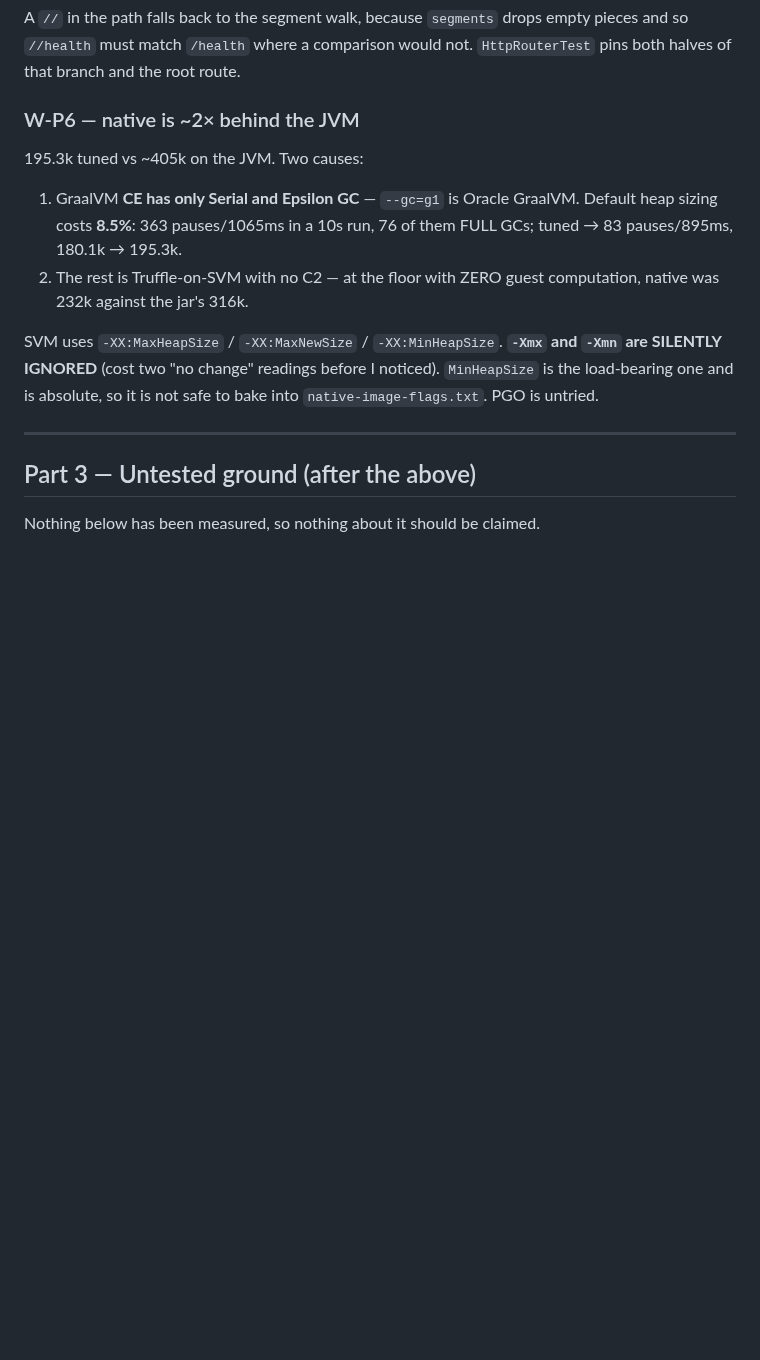
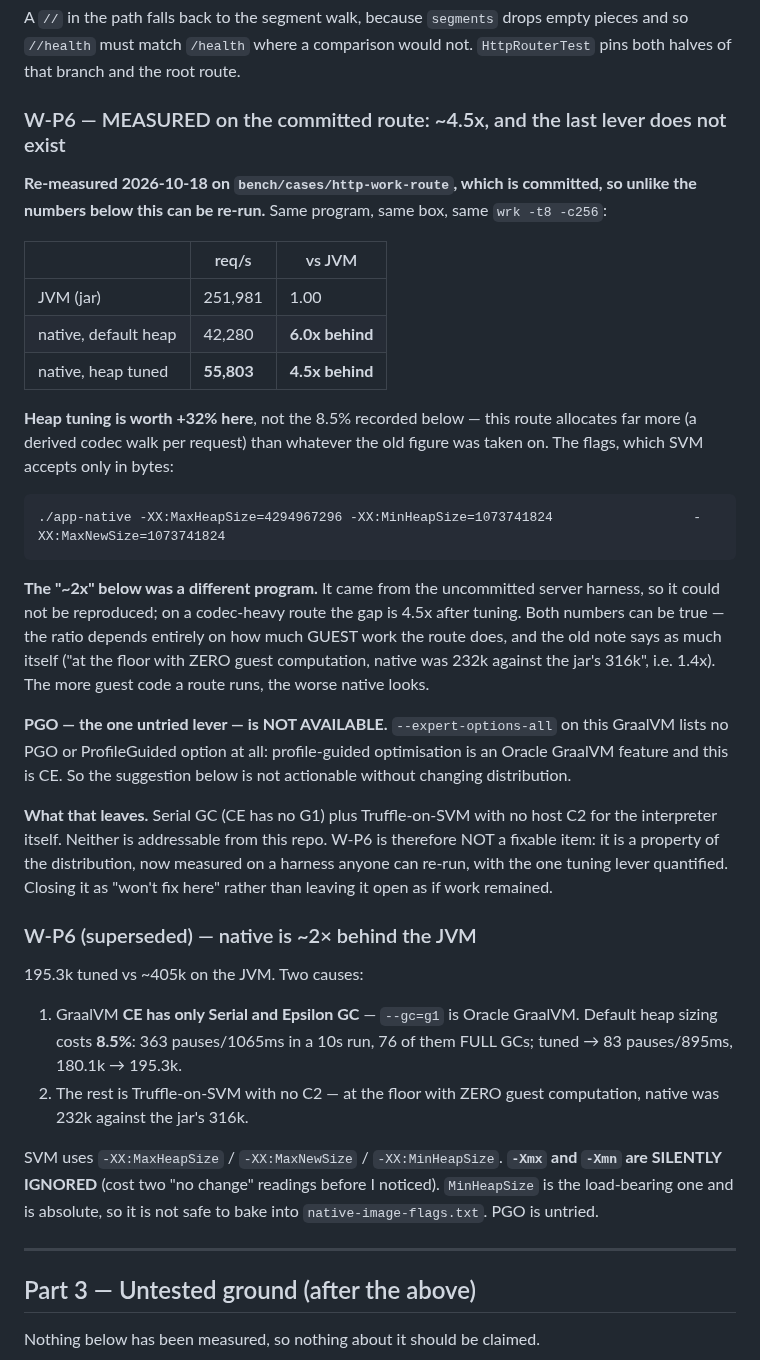
Before and after one commit to mezze-lang/mezze, a Markdown page: planned_features/runtime/web-stack-backlog.md, the part around the change. Drawn GitHub-style; blank space fills up the shorter version.

Commit message:
bench: W-P6 measured on a committed route — 4.5x, and PGO does not exist in CE
Re-measured native vs JVM on bench/cases/http-work-route, which is committed, so
unlike the previous figures this can be re-run. Same program, same box, same wrk
settings: JVM 251,981 req/s, native 42,280 untuned, native 55,803 heap-tuned —
so 4.5x behind after tuning, not the ~2x on record.

Both numbers can be true and the old note says why itself: at the floor with no
guest computation it measured 1.4x. The ratio depends entirely on how much guest
work a route does, and this one runs a derived codec walk per request. The ~2x
came from the uncommitted harness and could not be reproduced; this one can.

Heap tuning is worth +32% here rather than the 8.5% on record, for the same
reason — this route allocates much more. SVM accepts the sizes only in bytes,
which the entry now spells out.

PGO, the one lever the entry left as untried, is NOT AVAILABLE:
--expert-options-all on this GraalVM lists no PGO or ProfileGuided option,
because profile-guided optimisation is an Oracle GraalVM feature and this is CE.

That leaves Serial GC (CE has no G1) and Truffle-on-SVM with no host C2 for the
interpreter, neither addressable from this repo. So W-P6 is recorded as won't-fix
-here with the gap measured and the one tuning lever quantified, rather than left
open as though work remained.

Co-Authored-By: Claude Opus 5 <noreply@anthropic.com>
Claude-Session: https://claude.ai/code/session_01Fno6UPiQNhoAsBqDcj6qZx

```diff
--- a/planned_features/runtime/web-stack-backlog.md
+++ b/planned_features/runtime/web-stack-backlog.md
@@ -430,7 +430,43 @@ A `//` in the path falls back to the segment walk, because `segments` drops empt
 pieces and so `//health` must match `/health` where a comparison would not.
 `HttpRouterTest` pins both halves of that branch and the root route.
 
-### W-P6 — native is ~2× behind the JVM
+### W-P6 — MEASURED on the committed route: ~4.5x, and the last lever does not exist
+
+**Re-measured 2026-10-18 on `bench/cases/http-work-route`, which is committed,
+so unlike the numbers below this can be re-run.** Same program, same box, same
+`wrk -t8 -c256`:
+
+| | req/s | vs JVM |
+|---|---|---|
+| JVM (jar) | 251,981 | 1.00 |
+| native, default heap | 42,280 | **6.0x behind** |
+| native, heap tuned | **55,803** | **4.5x behind** |
+
+**Heap tuning is worth +32% here**, not the 8.5% recorded below — this route
+allocates far more (a derived codec walk per request) than whatever the old
+figure was taken on. The flags, which SVM accepts only in bytes:
+
+    ./app-native -XX:MaxHeapSize=4294967296 -XX:MinHeapSize=1073741824                  -XX:MaxNewSize=1073741824
+
+**The "~2x" below was a different program.** It came from the uncommitted
+server harness, so it could not be reproduced; on a codec-heavy route the gap is
+4.5x after tuning. Both numbers can be true — the ratio depends entirely on how
+much GUEST work the route does, and the old note says as much itself ("at the
+floor with ZERO guest computation, native was 232k against the jar's 316k", i.e.
+1.4x). The more guest code a route runs, the worse native looks.
+
+**PGO — the one untried lever — is NOT AVAILABLE.** `--expert-options-all` on
+this GraalVM lists no PGO or ProfileGuided option at all: profile-guided
+optimisation is an Oracle GraalVM feature and this is CE. So the suggestion
+below is not actionable without changing distribution.
+
+**What that leaves.** Serial GC (CE has no G1) plus Truffle-on-SVM with no host
+C2 for the interpreter itself. Neither is addressable from this repo. W-P6 is
+therefore NOT a fixable item: it is a property of the distribution, now measured
+on a harness anyone can re-run, with the one tuning lever quantified. Closing it
+as "won't fix here" rather than leaving it open as if work remained.
+
+### W-P6 (superseded) — native is ~2× behind the JVM
 
 195.3k tuned vs ~405k on the JVM. Two causes:
 
```
